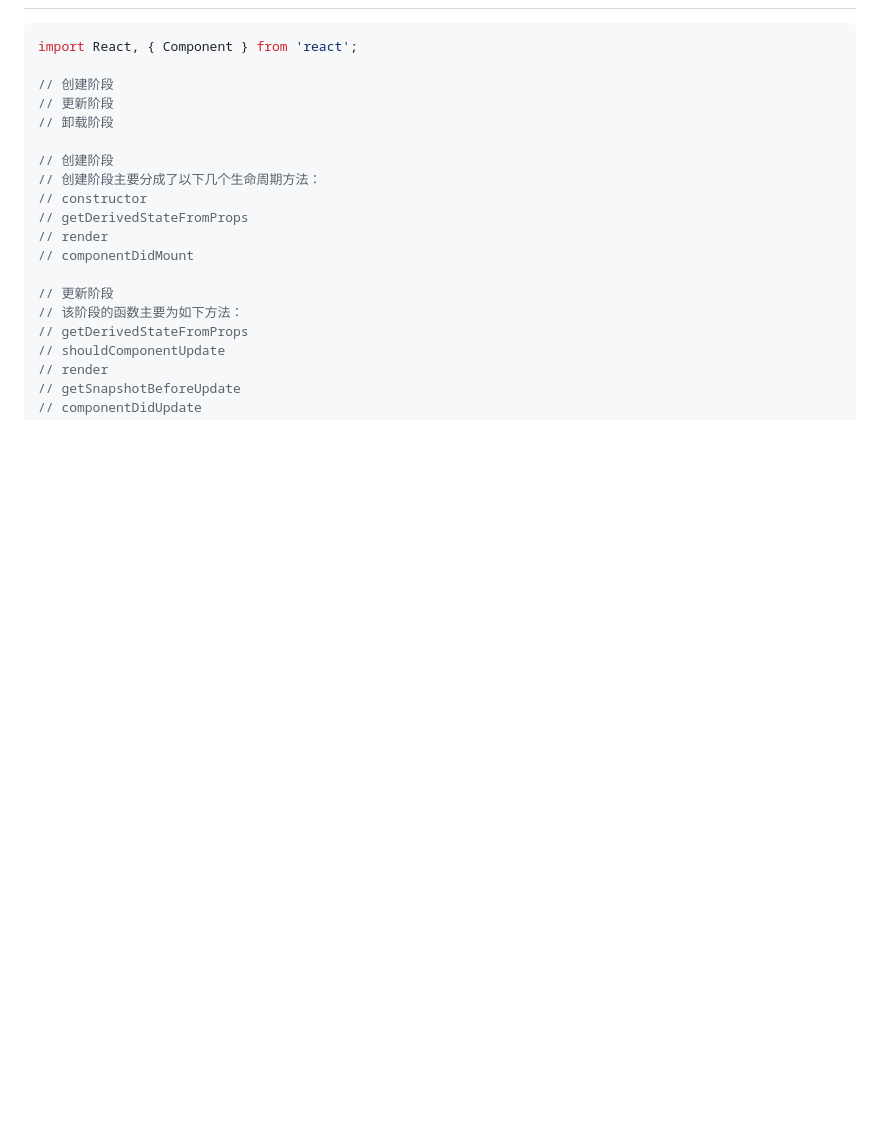
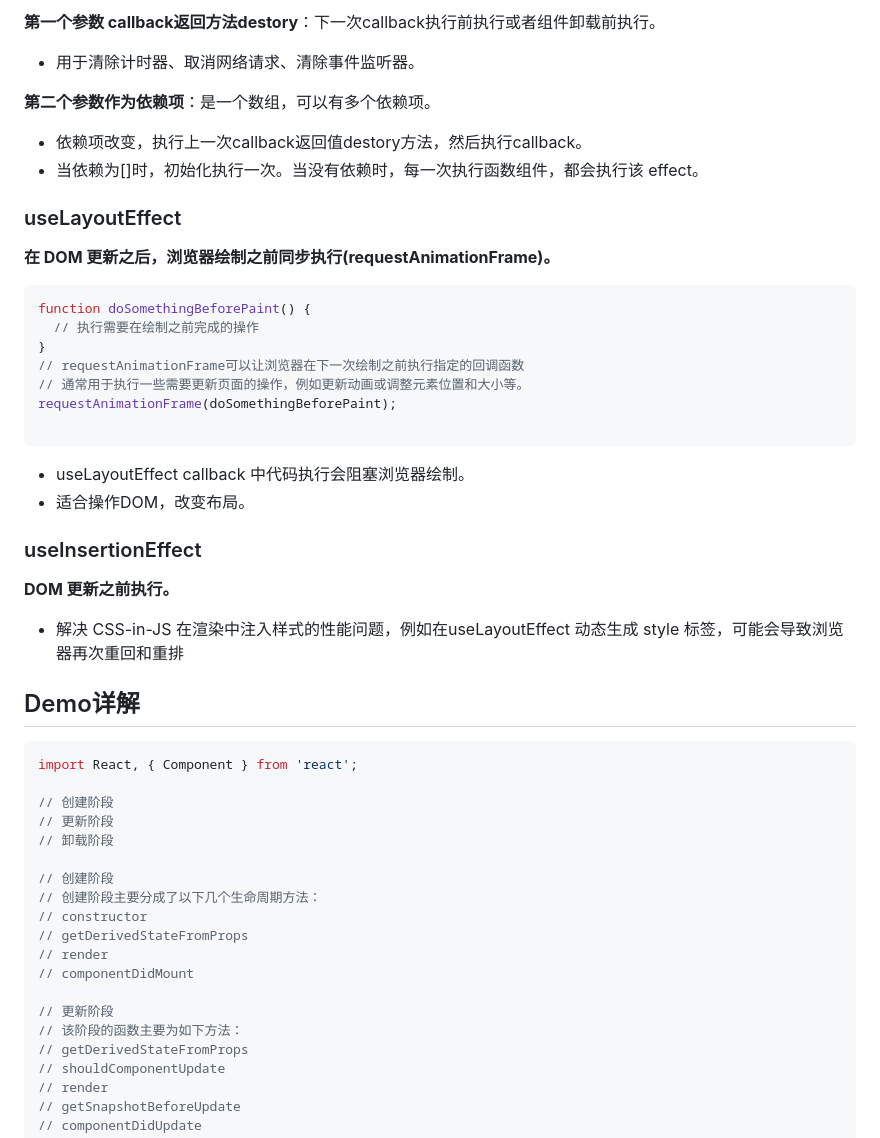
Before and after one commit to reeswell/notes, a Markdown page: react/生命周期.md, the part around the change printed below. GitHub-like rendering; blank space fills up the shorter version.

````diff
--- a/react/生命周期.md
+++ b/react/生命周期.md
@@ -31,3 +67,36 @@
+**第一个参数 callback返回方法destory**：下一次callback执行前执行或者组件卸载前执行。
+
+- 用于清除计时器、取消网络请求、清除事件监听器。
+
+**第二个参数作为依赖项**：是一个数组，可以有多个依赖项。
+
+- 依赖项改变，执行上一次callback返回值destory方法，然后执行callback。
+- 当依赖为[]时，初始化执行一次。当没有依赖时，每一次执行函数组件，都会执行该 effect。
+
+### useLayoutEffect
+
+**在 DOM 更新之后，浏览器绘制之前同步执行(requestAnimationFrame)。**
+
+```js
+function doSomethingBeforePaint() {
+  // 执行需要在绘制之前完成的操作
+}
+// requestAnimationFrame可以让浏览器在下一次绘制之前执行指定的回调函数
+// 通常用于执行一些需要更新页面的操作，例如更新动画或调整元素位置和大小等。
+requestAnimationFrame(doSomethingBeforePaint);
+
+```
+
+- useLayoutEffect callback 中代码执行会阻塞浏览器绘制。
+- 适合操作DOM，改变布局。
+
+### useInsertionEffect
+
+**DOM 更新之前执行。**
+
+- 解决 CSS-in-JS 在渲染中注入样式的性能问题，例如在useLayoutEffect 动态生成 style 标签，可能会导致浏览器再次重回和重排
+
+## Demo详解
 
 ```jsx
 import React, { Component } from 'react';
````
Also changed, not shown: other parts of react/生命周期.md (+49 -13 lines).
